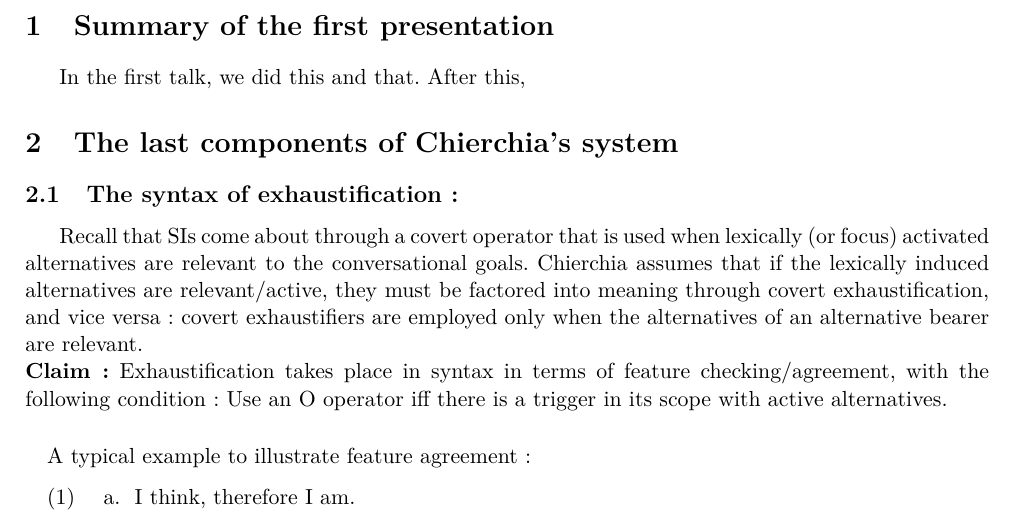
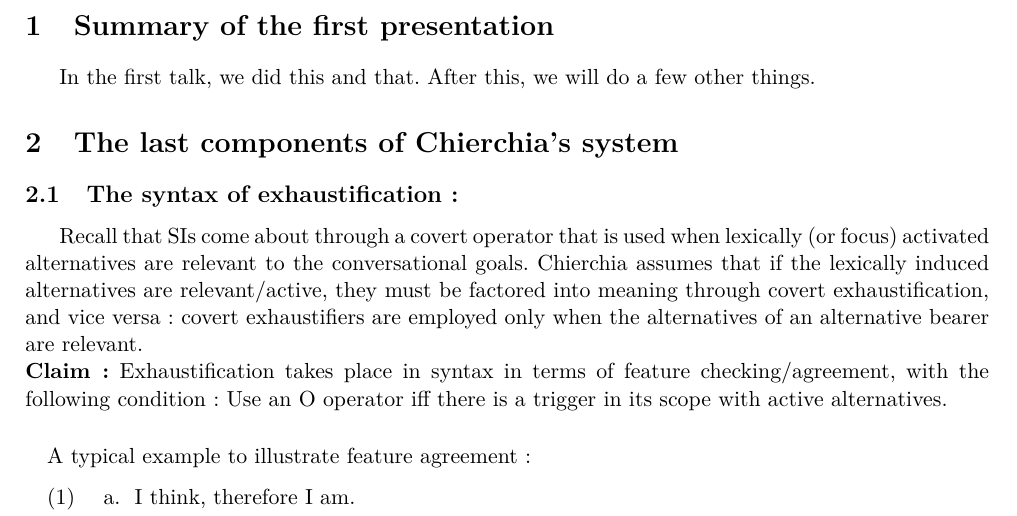
Before and after one commit to ltinsitu/latex_synsem, a LaTeX document (LaTeX files/Prés_Chierchia_0513.tex): part of page 2 of 18, cut so that both start at the same text. Compiled offline with pdfLaTeX.

Commit message:
we will do a few other things

```diff
--- a/LaTeX files/Prés_Chierchia_0513.tex
+++ b/LaTeX files/Prés_Chierchia_0513.tex
@@ -39,7 +39,7 @@ This presentation is devoted to present Gennaro Chierchia's book entitled \emph{
 
 
 \section{Summary of the first presentation}
-In the first talk, we did this and that. After this,
+In the first talk, we did this and that. After this, we will do a few other things.
 
 \section{The last components of Chierchia's system}
 \subsection{The syntax of exhaustification:}
```
Also changed, not shown: LaTeX files/Prés_Chierchia_0513.pdf.
